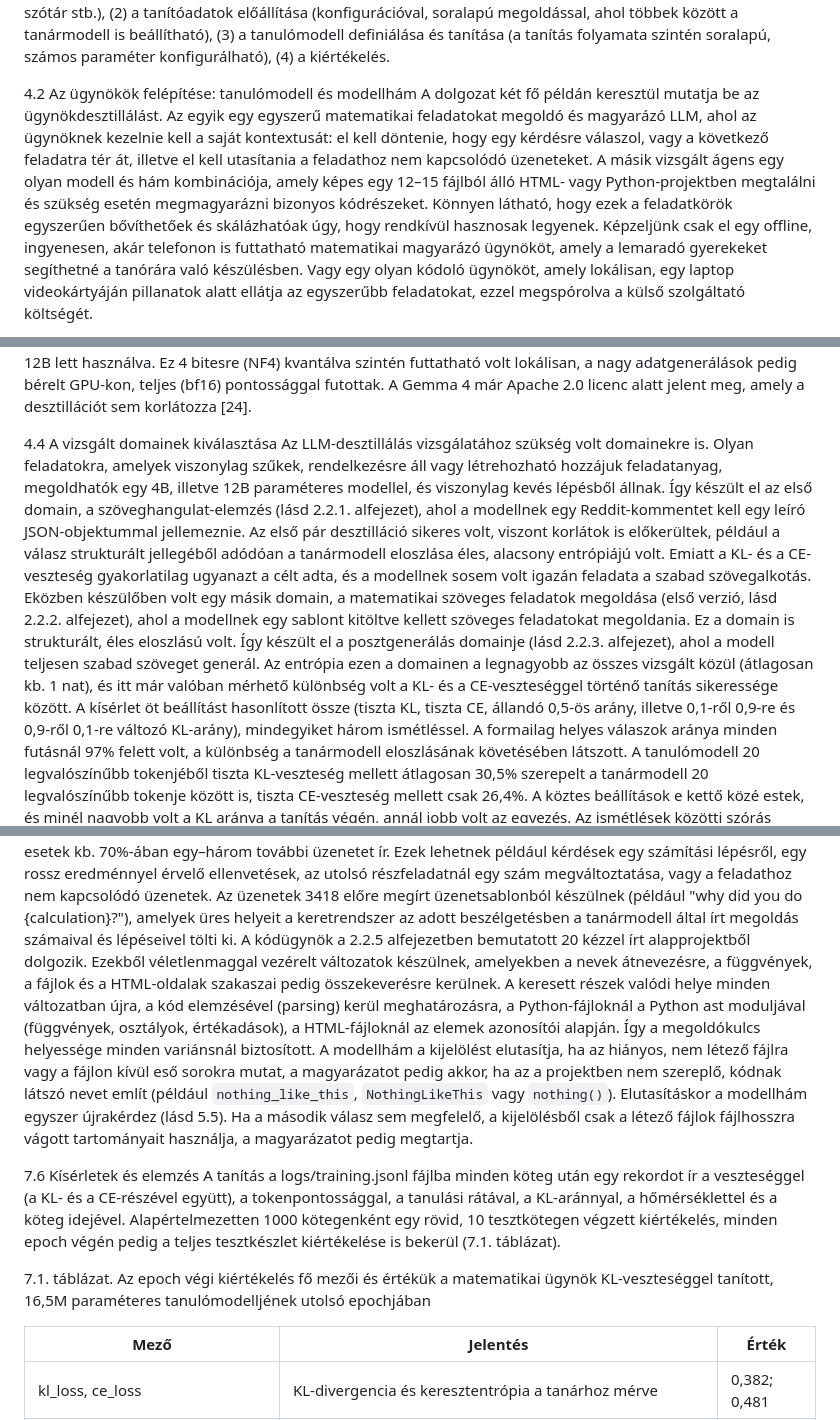
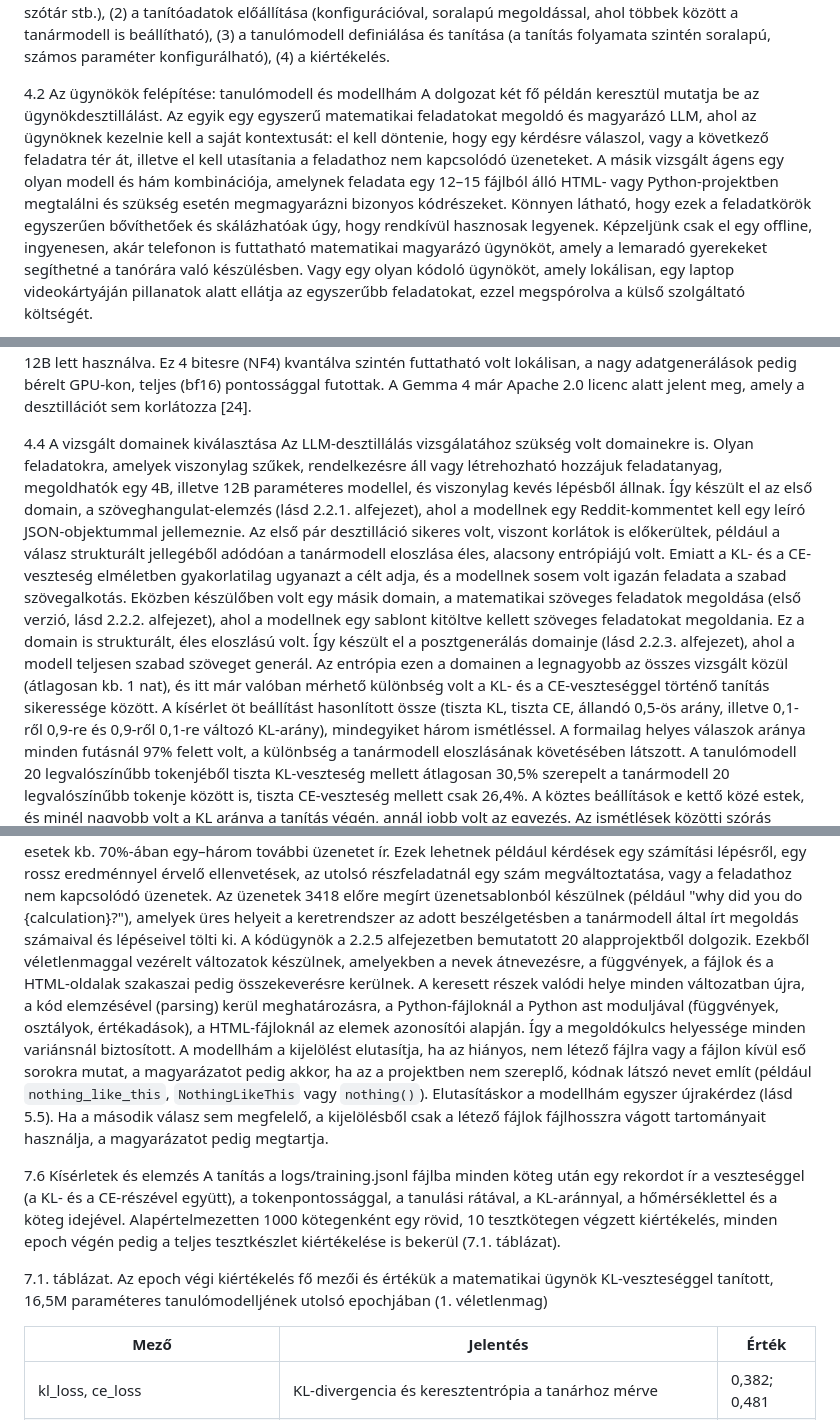
Before and after one commit to lorsmunka/preference_destillation, a Markdown page: thesis_work/new_thesis/thesis.md, 3 parts joined by grey strips. Rendered like a GitHub page.

```diff
--- a/thesis_work/new_thesis/thesis.md
+++ b/thesis_work/new_thesis/thesis.md
@@ -384,7 +384,7 @@ A dolgozatban bemutatott keretrendszer a teljes desztillációs folyamatot kezel
 (4) a kiértékelés.
 
 4.2 Az ügynökök felépítése: tanulómodell és modellhám
-A dolgozat két fő példán keresztül mutatja be az ügynökdesztillálást. Az egyik egy egyszerű matematikai feladatokat megoldó és magyarázó LLM, ahol az ügynöknek kezelnie kell a saját kontextusát: el kell döntenie, hogy egy kérdésre válaszol, vagy a következő feladatra tér át, illetve el kell utasítania a feladathoz nem kapcsolódó üzeneteket. A másik vizsgált ágens egy olyan modell és hám kombinációja, amely képes egy 12–15 fájlból álló HTML- vagy Python-projektben megtalálni és szükség esetén megmagyarázni bizonyos kódrészeket.
+A dolgozat két fő példán keresztül mutatja be az ügynökdesztillálást. Az egyik egy egyszerű matematikai feladatokat megoldó és magyarázó LLM, ahol az ügynöknek kezelnie kell a saját kontextusát: el kell döntenie, hogy egy kérdésre válaszol, vagy a következő feladatra tér át, illetve el kell utasítania a feladathoz nem kapcsolódó üzeneteket. A másik vizsgált ágens egy olyan modell és hám kombinációja, amelynek feladata egy 12–15 fájlból álló HTML- vagy Python-projektben megtalálni és szükség esetén megmagyarázni bizonyos kódrészeket.
 Könnyen látható, hogy ezek a feladatkörök egyszerűen bővíthetőek és skálázhatóak úgy, hogy rendkívül hasznosak legyenek. Képzeljünk csak el egy offline, ingyenesen, akár telefonon is futtatható matematikai magyarázó ügynököt, amely a lemaradó gyerekeket segíthetné a tanórára való készülésben. Vagy egy olyan kódoló ügynököt, amely lokálisan, egy laptop videokártyáján pillanatok alatt ellátja az egyszerűbb feladatokat, ezzel megspórolva a külső szolgáltató költségét.
 
 4.3 A tanármodellek kiválasztása
@@ -392,7 +392,7 @@ A kísérletek elkezdésekor szükség volt egy olyan nyílt súlyú modellre (l
 Az első három vizsgált domainhez, a szöveghangulat-elemzéshez, a matematikai szöveges feladatok megoldásához (első verzió) és a posztgeneráláshoz a Gemma 3 4B lett használva. A 4B-s modell gond nélkül futott a kártyán, és jó eredményeket adott. A nehezebb, többlépéses ügynökfeladatokhoz később már erősebb tanármodellre volt szükség, ezért a matematikai feladatokat megoldó és magyarázó ügynök, illetve a kódkereső és -magyarázó ügynök domainjén a Gemma 4 12B lett használva. Ez 4 bitesre (NF4) kvantálva szintén futtatható volt lokálisan, a nagy adatgenerálások pedig bérelt GPU-kon, teljes (bf16) pontossággal futottak. A Gemma 4 már Apache 2.0 licenc alatt jelent meg, amely a desztillációt sem korlátozza [24].
 
 4.4 A vizsgált domainek kiválasztása
-Az LLM-desztillálás vizsgálatához szükség volt domainekre is. Olyan feladatokra, amelyek viszonylag szűkek, rendelkezésre áll vagy létrehozható hozzájuk feladatanyag, megoldhatók egy 4B, illetve 12B paraméteres modellel, és viszonylag kevés lépésből állnak. Így készült el az első domain, a szöveghangulat-elemzés (lásd 2.2.1. alfejezet), ahol a modellnek egy Reddit-kommentet kell egy leíró JSON-objektummal jellemeznie. Az első pár desztilláció sikeres volt, viszont korlátok is előkerültek, például a válasz strukturált jellegéből adódóan a tanármodell eloszlása éles, alacsony entrópiájú volt. Emiatt a KL- és a CE-veszteség gyakorlatilag ugyanazt a célt adta, és a modellnek sosem volt igazán feladata a szabad szövegalkotás. Eközben készülőben volt egy másik domain, a matematikai szöveges feladatok megoldása (első verzió, lásd 2.2.2. alfejezet), ahol a modellnek egy sablont kitöltve kellett szöveges feladatokat megoldania. Ez a domain is strukturált, éles eloszlású volt.
+Az LLM-desztillálás vizsgálatához szükség volt domainekre is. Olyan feladatokra, amelyek viszonylag szűkek, rendelkezésre áll vagy létrehozható hozzájuk feladatanyag, megoldhatók egy 4B, illetve 12B paraméteres modellel, és viszonylag kevés lépésből állnak. Így készült el az első domain, a szöveghangulat-elemzés (lásd 2.2.1. alfejezet), ahol a modellnek egy Reddit-kommentet kell egy leíró JSON-objektummal jellemeznie. Az első pár desztilláció sikeres volt, viszont korlátok is előkerültek, például a válasz strukturált jellegéből adódóan a tanármodell eloszlása éles, alacsony entrópiájú volt. Emiatt a KL- és a CE-veszteség elméletben gyakorlatilag ugyanazt a célt adja, és a modellnek sosem volt igazán feladata a szabad szövegalkotás. Eközben készülőben volt egy másik domain, a matematikai szöveges feladatok megoldása (első verzió, lásd 2.2.2. alfejezet), ahol a modellnek egy sablont kitöltve kellett szöveges feladatokat megoldania. Ez a domain is strukturált, éles eloszlású volt.
 Így készült el a posztgenerálás domainje (lásd 2.2.3. alfejezet), ahol a modell teljesen szabad szöveget generál. Az entrópia ezen a domainen a legnagyobb az összes vizsgált közül (átlagosan kb. 1 nat), és itt már valóban mérhető különbség volt a KL- és a CE-veszteséggel történő tanítás sikeressége között. A kísérlet öt beállítást hasonlított össze (tiszta KL, tiszta CE, állandó 0,5-ös arány, illetve 0,1-ről 0,9-re és 0,9-ről 0,1-re változó KL-arány), mindegyiket három ismétléssel. A formailag helyes válaszok aránya minden futásnál 97% felett volt, a különbség a tanármodell eloszlásának követésében látszott. A tanulómodell 20 legvalószínűbb tokenjéből tiszta KL-veszteség mellett átlagosan 30,5% szerepelt a tanármodell 20 legvalószínűbb tokenje között is, tiszta CE-veszteség mellett csak 26,4%. A köztes beállítások e kettő közé estek, és minél nagyobb volt a KL aránya a tanítás végén, annál jobb volt az egyezés. Az ismétlések közötti szórás mindössze 0,1–0,2 százalékpont volt, tehát a különbség nem a véletlen műve.
 A következő cél az volt, hogy az így szerzett desztillációs tapasztalatok és tudás olyan domainekbe is átültethetők legyenek, amelyek relevánsabbak, hasznosabbak, és tükrözik a modern, ügynökalapú hozzáállást. Így a matematikai feladatmegoldó domain kapott egy frissítést (lásd 2.2.4. alfejezet), ahol a modellnek sablonok helyett magától kell követhető levezetést írnia, illetve kérdésekre is válaszolnia, mindezt úgy, hogy egy modellhámot használva a saját kontextusát is kezelnie kell. Végül elkészült a kódkereső és -magyarázó ügynök domainje (lásd 2.2.5. alfejezet). Ezen a domainen a kódértés és az úgynevezett "tű a szénakazalban" (needle in a haystack) képesség is tesztelhető, vagyis hogy a modell egy hosszú kontextusban is megtalálja-e a lényeges részt, illetve az, hogy ezek a nehéz képességek mennyire ültethetők át desztillációval. Mindkét ügynökös domainen szükség van szabad szöveg generálására, magyarázatok írására is.
 
@@ -501,12 +501,12 @@ A tanítás Ctrl+C-vel szabályosan leállítható (graceful shutdown). Leállí
 
 7.5 Az ügynökök modellháma és feladatai
 A matematikai ügynök modellháma (lásd 5.5) a beszélgetés blokkjaiból (<task>, <solution>, <question>, <explanation>) építi fel a kontextust, a válasz nyitó tagjéből pedig kiolvassa, merre halad tovább a beszélgetés. Ellenőrzi azt is, hogy a megoldás helyes formájú-e (csak tény- és számítássorokból áll, és egy Answer sorral zárul), illetve hogy minden számítás eredménye helyes-e. A beszélgetésekben a tanuló szerepét nem nyelvi modell játssza. A szimulált tanuló sorban elküldi a feladatot és a részfeladatait, egy-egy megoldás után pedig az esetek kb. 70%-ában egy–három további üzenetet ír. Ezek lehetnek például kérdések egy számítási lépésről, egy rossz eredménnyel érvelő ellenvetések, az utolsó részfeladatnál egy szám megváltoztatása, vagy a feladathoz nem kapcsolódó üzenetek. Az üzenetek 3418 előre megírt üzenetsablonból készülnek (például "why did you do {calculation}?"), amelyek üres helyeit a keretrendszer az adott beszélgetésben a tanármodell által írt megoldás számaival és lépéseivel tölti ki.
-A kódügynök a 2.2.5 alfejezetben bemutatott 20 kézzel írt alapprojektből dolgozik. Ezekből véletlenmaggal vezérelt változatok készülnek, amelyekben a nevek átnevezésre, a függvények, a fájlok és a HTML-oldalak szakaszai pedig összekeverésre kerülnek. A keresett részek valódi helye minden változatban újra, a kód elemzésével (parsing) kerül meghatározásra, a Python-fájloknál a Python ast moduljával (függvények, osztályok, értékadások), a HTML-fájloknál az elemek azonosítói alapján. Így a megoldókulcs helyessége minden variánsnál biztosított. A modellhám a kijelölést elutasítja, ha az hiányos, nem létező fájlra vagy a fájlon kívül eső sorokra mutat, a magyarázatot pedig akkor, ha az a projektben nem szereplő, kódnak látszó nevet említ (például `nothing_like_this`, `NothingLikeThis` vagy `nothing()`). Elutasításkor a modellhám egyszer újrakérdez (lásd 5.5). Ha a második válasz sem megfelelő, a kijelölésből csak a létező fájlok fájlhosszra vágott tartományait használja, a magyarázatot pedig megtartja.
+A kódügynök a 2.2.5 alfejezetben bemutatott 20 alapprojektből dolgozik. Ezekből véletlenmaggal vezérelt változatok készülnek, amelyekben a nevek átnevezésre, a függvények, a fájlok és a HTML-oldalak szakaszai pedig összekeverésre kerülnek. A keresett részek valódi helye minden változatban újra, a kód elemzésével (parsing) kerül meghatározásra, a Python-fájloknál a Python ast moduljával (függvények, osztályok, értékadások), a HTML-fájloknál az elemek azonosítói alapján. Így a megoldókulcs helyessége minden variánsnál biztosított. A modellhám a kijelölést elutasítja, ha az hiányos, nem létező fájlra vagy a fájlon kívül eső sorokra mutat, a magyarázatot pedig akkor, ha az a projektben nem szereplő, kódnak látszó nevet említ (például `nothing_like_this`, `NothingLikeThis` vagy `nothing()`). Elutasításkor a modellhám egyszer újrakérdez (lásd 5.5). Ha a második válasz sem megfelelő, a kijelölésből csak a létező fájlok fájlhosszra vágott tartományait használja, a magyarázatot pedig megtartja.
 
 7.6 Kísérletek és elemzés
 A tanítás a logs/training.jsonl fájlba minden köteg után egy rekordot ír a veszteséggel (a KL- és a CE-részével együtt), a tokenpontossággal, a tanulási rátával, a KL-aránnyal, a hőmérséklettel és a köteg idejével. Alapértelmezetten 1000 kötegenként egy rövid, 10 tesztkötegen végzett kiértékelés, minden epoch végén pedig a teljes tesztkészlet kiértékelése is bekerül (7.1. táblázat).
 
-7.1. táblázat. Az epoch végi kiértékelés fő mezői és értékük a matematikai ügynök KL-veszteséggel tanított, 16,5M paraméteres tanulómodelljének utolsó epochjában
+7.1. táblázat. Az epoch végi kiértékelés fő mezői és értékük a matematikai ügynök KL-veszteséggel tanított, 16,5M paraméteres tanulómodelljének utolsó epochjában (1. véletlenmag)
 
 | Mező                                | Jelentés                                                                          | Érték        |
 | ----------------------------------- | --------------------------------------------------------------------------------- | ------------ |
```
Also changed, not shown: other parts of thesis_work/new_thesis/thesis.md (+4 -4 lines), 1 other file.
